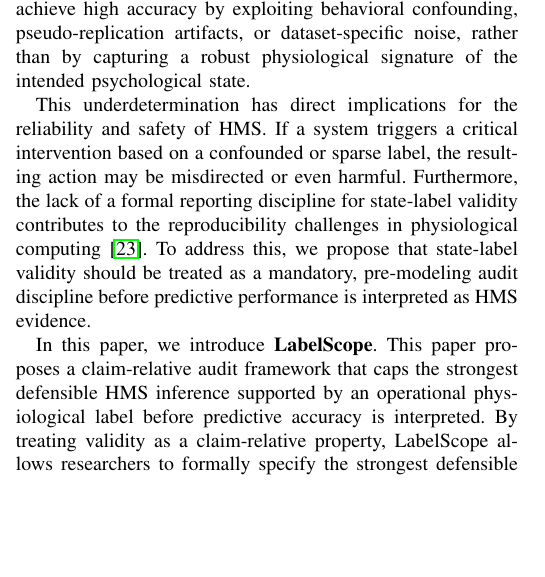
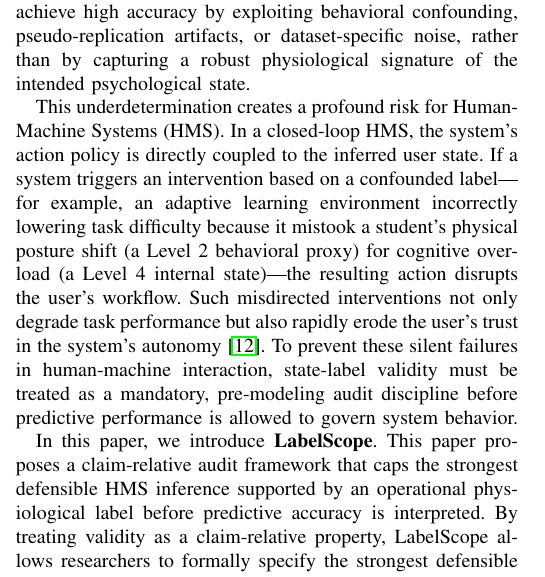
Before and after one commit to furukawa1020/Meaning-Oriented-invariance-Framework, a LaTeX paper (moif/LabelScope_Submission_Package/labelscope_manuscript.tex): part of one column of page 1 of 6, cut so that both start at the same text, the shorter picture padded with empty space. Compiled offline with pdfLaTeX.

Commit message:
feat: add initial manuscript draft for LabelScope framework

```diff
--- a/moif/LabelScope_Submission_Package/labelscope_manuscript.tex
+++ b/moif/LabelScope_Submission_Package/labelscope_manuscript.tex
@@ -34,7 +34,7 @@ Over the past decade, the rapid advancement of machine learning algorithms and t
 
 We argue that this focus on predictive accuracy creates a \textbf{methodological risk} in the interpretation of results. High accuracy measures only the learnability of an operational target within a specific dataset and feature representation. It does not, by itself, justify the scope of the HMS claim made from that model. The central problem addressed in this paper is that operational labels in physiology-based HMS are often underdetermined by the physiological evidence. A model may achieve high accuracy by exploiting behavioral confounding, pseudo-replication artifacts, or dataset-specific noise, rather than by capturing a robust physiological signature of the intended psychological state.
 
-This underdetermination has direct implications for the reliability and safety of HMS. If a system triggers a critical intervention based on a confounded or sparse label, the resulting action may be misdirected or even harmful. Furthermore, the lack of a formal reporting discipline for state-label validity contributes to the reproducibility challenges in physiological computing \cite{chiossi2024}. To address this, we propose that state-label validity should be treated as a mandatory, pre-modeling audit discipline before predictive performance is interpreted as HMS evidence.
+This underdetermination creates a profound risk for Human-Machine Systems (HMS). In a closed-loop HMS, the system's action policy is directly coupled to the inferred user state. If a system triggers an intervention based on a confounded label---for example, an adaptive learning environment incorrectly lowering task difficulty because it mistook a student's physical posture shift (a Level 2 behavioral proxy) for cognitive overload (a Level 4 internal state)---the resulting action disrupts the user's workflow. Such misdirected interventions not only degrade task performance but also rapidly erode the user's trust in the system's autonomy \cite{parasuraman2000}. To prevent these silent failures in human-machine interaction, state-label validity must be treated as a mandatory, pre-modeling audit discipline before predictive performance is allowed to govern system behavior.
 
 In this paper, we introduce \textbf{LabelScope}. This paper proposes a claim-relative audit framework that caps the strongest defensible HMS inference supported by an operational physiological label before predictive accuracy is interpreted. By treating validity as a claim-relative property, LabelScope allows researchers to formally specify the strongest defensible interpretation of their models, whether as a coarse behavioral proxy or a fine-grained internal state monitor.
 \section{Related Work}
```
